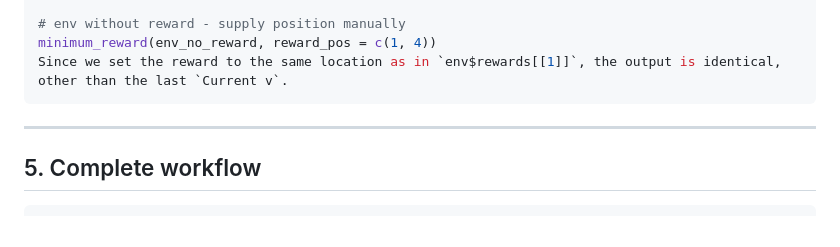
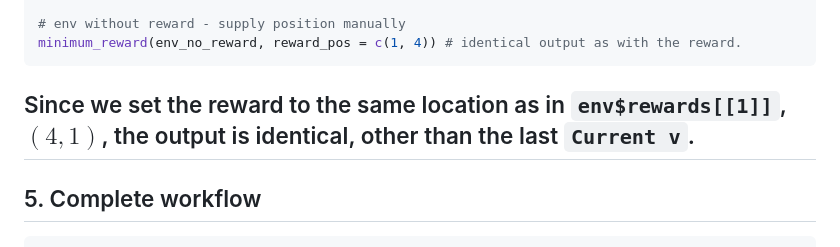
Before and after one commit to iamYannC/general-stuff, a Markdown page: rl mdp/README.md, the part around the change. GitHub-like rendering.

Commit message:
fixing rdme

````diff
--- a/rl mdp/README.md
+++ b/rl mdp/README.md
@@ -302,10 +302,9 @@ In minimum_reward(env) :
   env contains 2 rewards. Only the first reward at (1,4) is used.
 
 # env without reward - supply position manually
-minimum_reward(env_no_reward, reward_pos = c(1, 4))
-Since we set the reward to the same location as in `env$rewards[[1]]`, the output is identical, other than the last `Current v`.
+minimum_reward(env_no_reward, reward_pos = c(1, 4)) # identical output as with the reward.
 ```
-
+Since we set the reward to the same location as in `env$rewards[[1]]`, $(4,1)$, the output is identical, other than the last `Current v`.
 ---
 
 ## 5. Complete workflow
````
